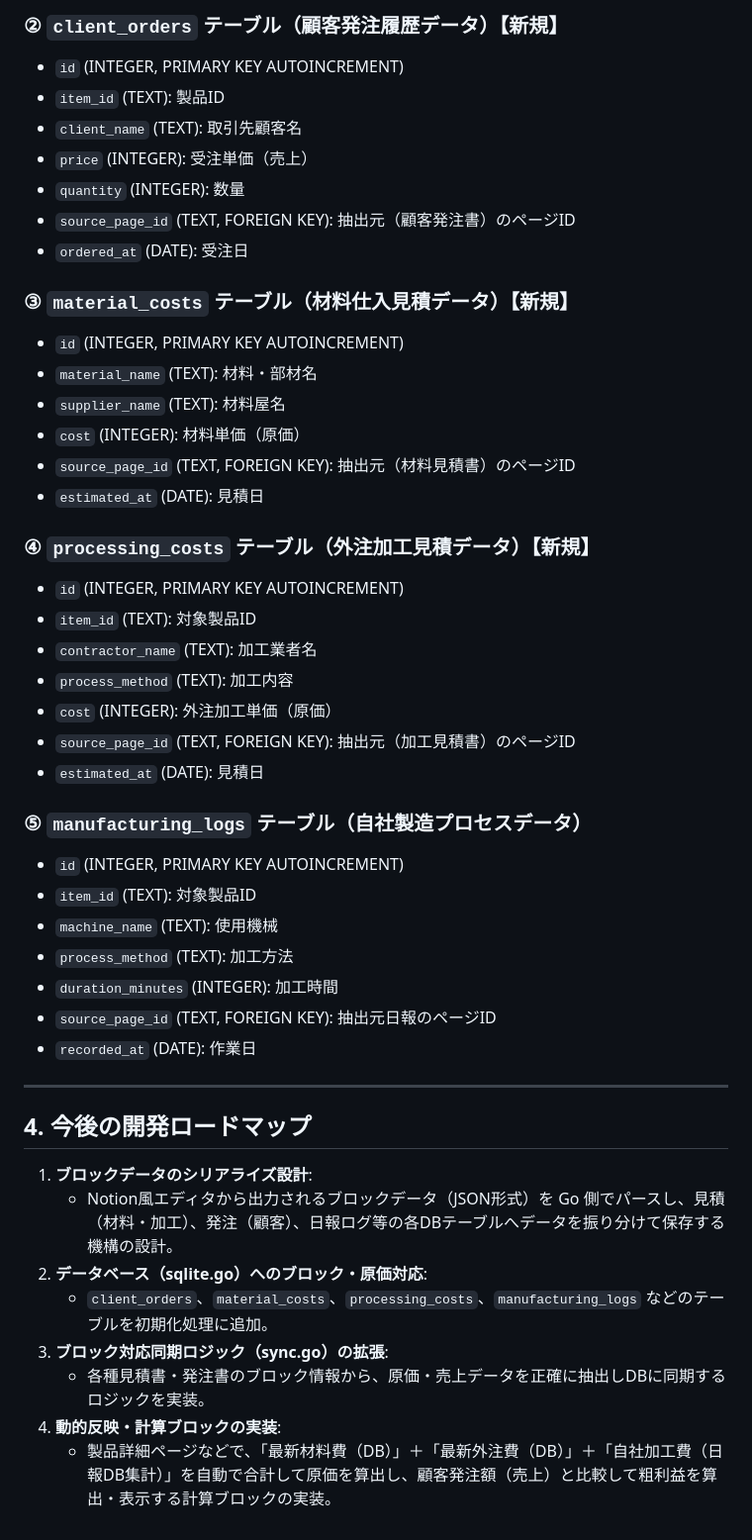
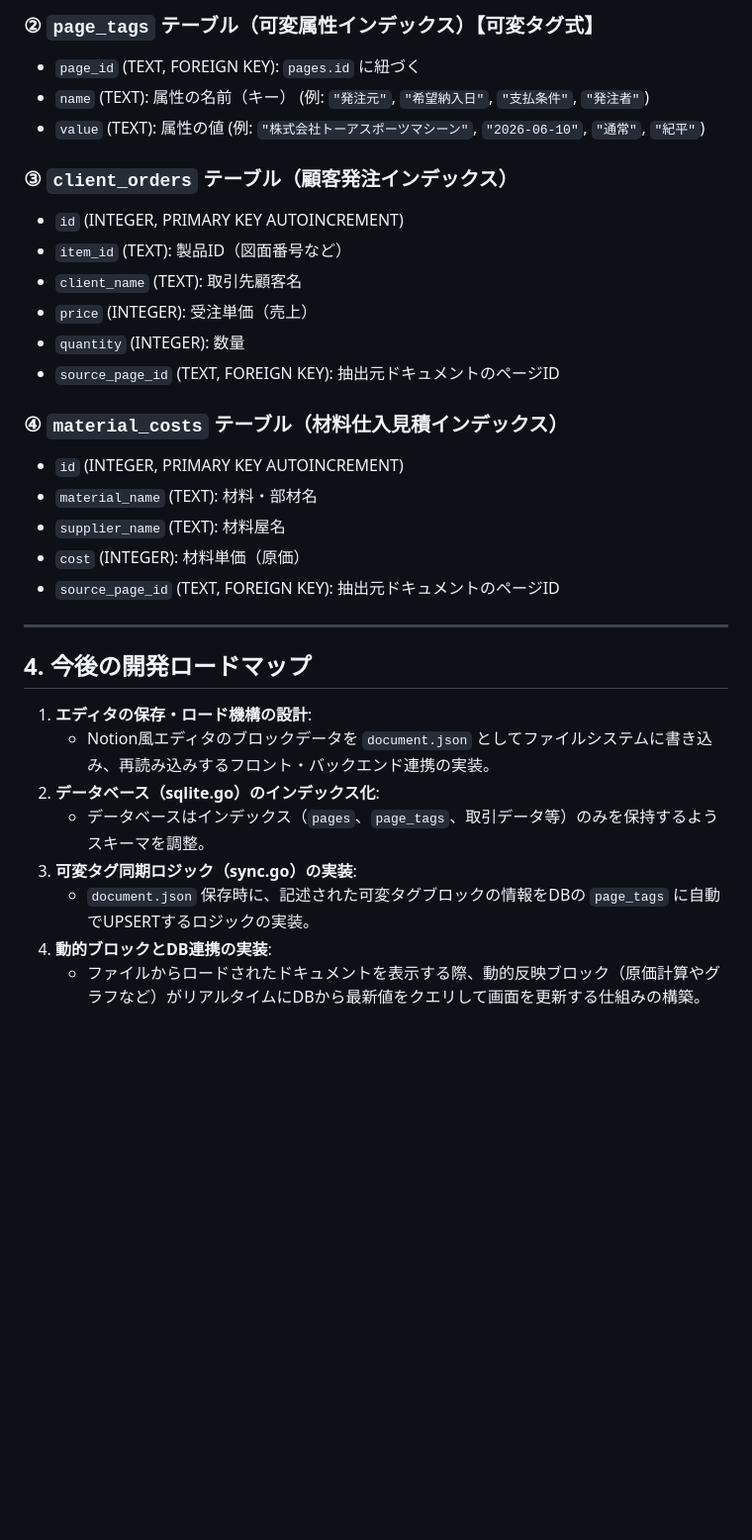
Before and after one commit to wordring/w-cms, a Markdown page: docs/concept.md, the part around one of its changes. Shown at 99% size. GitHub-like rendering; blank space fills up the shorter version.

Commit message:
docs: separate filesystem document storage and database index configuration

```diff
--- a/docs/concept.md
+++ b/docs/concept.md
@@ -76,48 +80,33 @@ Notionのようにブロックを組み合わせてドキュメントを記述
 
-### ② `client_orders` テーブル（顧客発注履歴データ）【新規】
+### ② `page_tags` テーブル（可変属性インデックス）【可変タグ式】
+*   `page_id` (TEXT, FOREIGN KEY): `pages.id` に紐づく
+*   `name` (TEXT): 属性の名前（キー） (例: `"発注元"`, `"希望納入日"`, `"支払条件"`, `"発注者"`)
+*   `value` (TEXT): 属性の値 (例: `"株式会社トーアスポーツマシーン"`, `"2026-06-10"`, `"通常"`, `"紀平"`)
+
+### ③ `client_orders` テーブル（顧客発注インデックス）
 *   `id` (INTEGER, PRIMARY KEY AUTOINCREMENT)
-*   `item_id` (TEXT): 製品ID
+*   `item_id` (TEXT): 製品ID（図面番号など）
 *   `client_name` (TEXT): 取引先顧客名
 *   `price` (INTEGER): 受注単価（売上）
 *   `quantity` (INTEGER): 数量
-*   `source_page_id` (TEXT, FOREIGN KEY): 抽出元（顧客発注書）のページID
-*   `ordered_at` (DATE): 受注日
+*   `source_page_id` (TEXT, FOREIGN KEY): 抽出元ドキュメントのページID
 
-### ③ `material_costs` テーブル（材料仕入見積データ）【新規】
+### ④ `material_costs` テーブル（材料仕入見積インデックス）
 *   `id` (INTEGER, PRIMARY KEY AUTOINCREMENT)
 *   `material_name` (TEXT): 材料・部材名
 *   `supplier_name` (TEXT): 材料屋名
 *   `cost` (INTEGER): 材料単価（原価）
-*   `source_page_id` (TEXT, FOREIGN KEY): 抽出元（材料見積書）のページID
-*   `estimated_at` (DATE): 見積日
-
-### ④ `processing_costs` テーブル（外注加工見積データ）【新規】
-*   `id` (INTEGER, PRIMARY KEY AUTOINCREMENT)
-*   `item_id` (TEXT): 対象製品ID
-*   `contractor_name` (TEXT): 加工業者名
-*   `process_method` (TEXT): 加工内容
-*   `cost` (INTEGER): 外注加工単価（原価）
-*   `source_page_id` (TEXT, FOREIGN KEY): 抽出元（加工見積書）のページID
-*   `estimated_at` (DATE): 見積日
-
-### ⑤ `manufacturing_logs` テーブル（自社製造プロセスデータ）
-*   `id` (INTEGER, PRIMARY KEY AUTOINCREMENT)
-*   `item_id` (TEXT): 対象製品ID
-*   `machine_name` (TEXT): 使用機械
-*   `process_method` (TEXT): 加工方法
-*   `duration_minutes` (INTEGER): 加工時間
-*   `source_page_id` (TEXT, FOREIGN KEY): 抽出元日報のページID
-*   `recorded_at` (DATE): 作業日
+*   `source_page_id` (TEXT, FOREIGN KEY): 抽出元ドキュメントのページID
 
 ---
 
 ## 4. 今後の開発ロードマップ
 
-1.  **ブロックデータのシリアライズ設計**:
-    *   Notion風エディタから出力されるブロックデータ（JSON形式）を Go 側でパースし、見積（材料・加工）、発注（顧客）、日報ログ等の各DBテーブルへデータを振り分けて保存する機構の設計。
-2.  **データベース（sqlite.go）へのブロック・原価対応**:
-    *   `client_orders`、`material_costs`、`processing_costs`、`manufacturing_logs` などのテーブルを初期化処理に追加。
-3.  **ブロック対応同期ロジック（sync.go）の拡張**:
-    *   各種見積書・発注書のブロック情報から、原価・売上データを正確に抽出しDBに同期するロジックを実装。
-4.  **動的反映・計算ブロックの実装**:
-    *   製品詳細ページなどで、「最新材料費（DB）」＋「最新外注費（DB）」＋「自社加工費（日報DB集計）」を自動で合計して原価を算出し、顧客発注額（売上）と比較して粗利益を算出・表示する計算ブロックの実装。
+1.  **エディタの保存・ロード機構の設計**:
+    *   Notion風エディタのブロックデータを `document.json` としてファイルシステムに書き込み、再読み込みするフロント・バックエンド連携の実装。
+2.  **データベース（sqlite.go）のインデックス化**:
+    *   データベースはインデックス（`pages`、`page_tags`、取引データ等）のみを保持するようスキーマを調整。
+3.  **可変タグ同期ロジック（sync.go）の実装**:
+    *   `document.json` 保存時に、記述された可変タグブロックの情報をDBの `page_tags` に自動でUPSERTするロジックの実装。
+4.  **動的ブロックとDB連携の実装**:
+    *   ファイルからロードされたドキュメントを表示する際、動的反映ブロック（原価計算やグラフなど）がリアルタイムにDBから最新値をクエリして画面を更新する仕組みの構築。
```
Also changed, not shown: other parts of docs/concept.md (+51 -47 lines).
